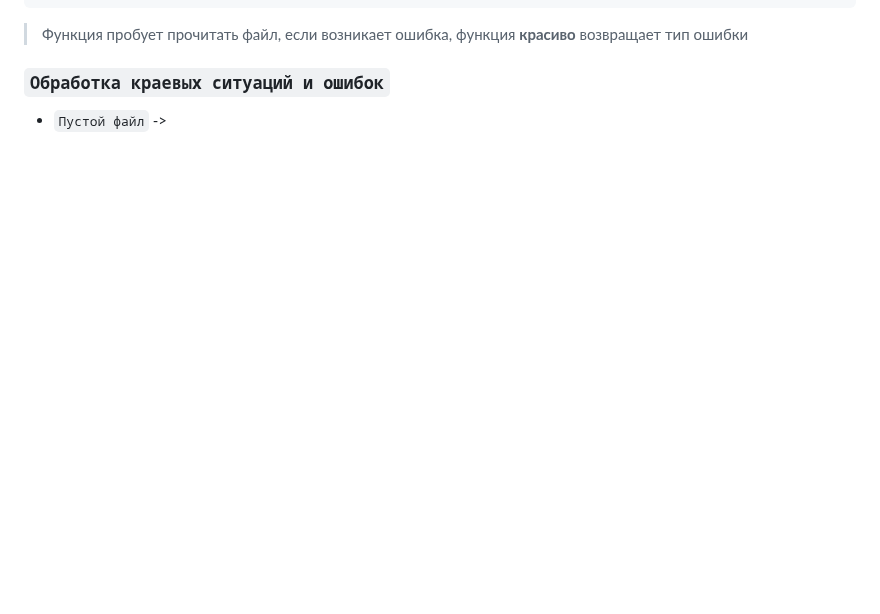
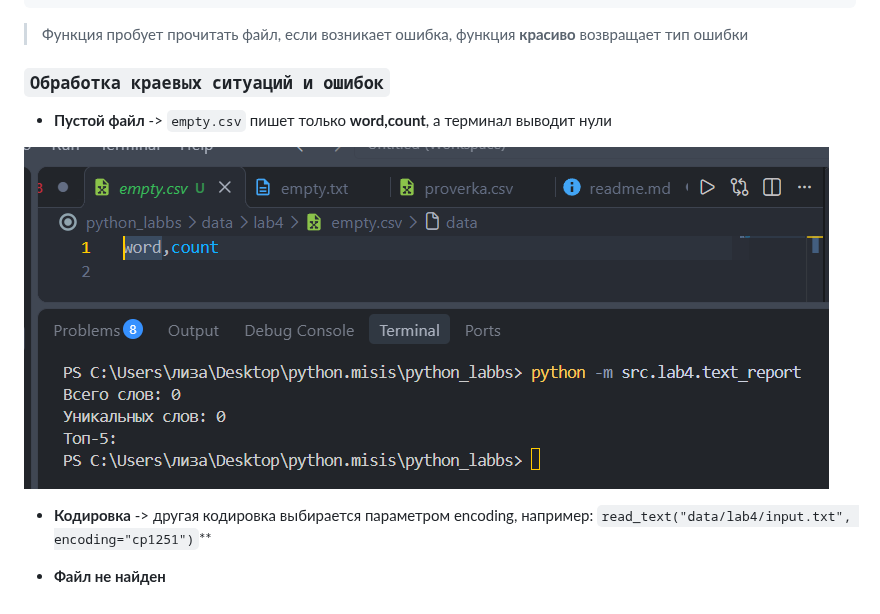
Before and after one commit to qikerrr/python_labbs, a Markdown page: src/lab4/readme.md, the part around the change. Drawn GitHub-style; pictures changed too: images/lab4/empty_test.png (added); blank space fills up the shorter version.

```diff
--- a/src/lab4/readme.md
+++ b/src/lab4/readme.md
@@ -191,4 +191,10 @@ def main():
 > Функция пробует прочитать файл, если возникает ошибка, функция **красиво** возвращает тип ошибки
 
 ### **`Обработка краевых ситуаций и ошибок`**
-- `Пустой файл` ->
+- **Пустой файл** -> `empty.csv` пишет только **word,count**, а терминал выводит нули
+
+![alt text](../../images/lab4/empty_test.png)
+
+- **Кодировка** -> другая кодировка выбирается параметром encoding, например: `read_text("data/lab4/input.txt", encoding="cp1251")`**
+
+- **Файл не найден**
```
Also changed, not shown: 2 other files.
